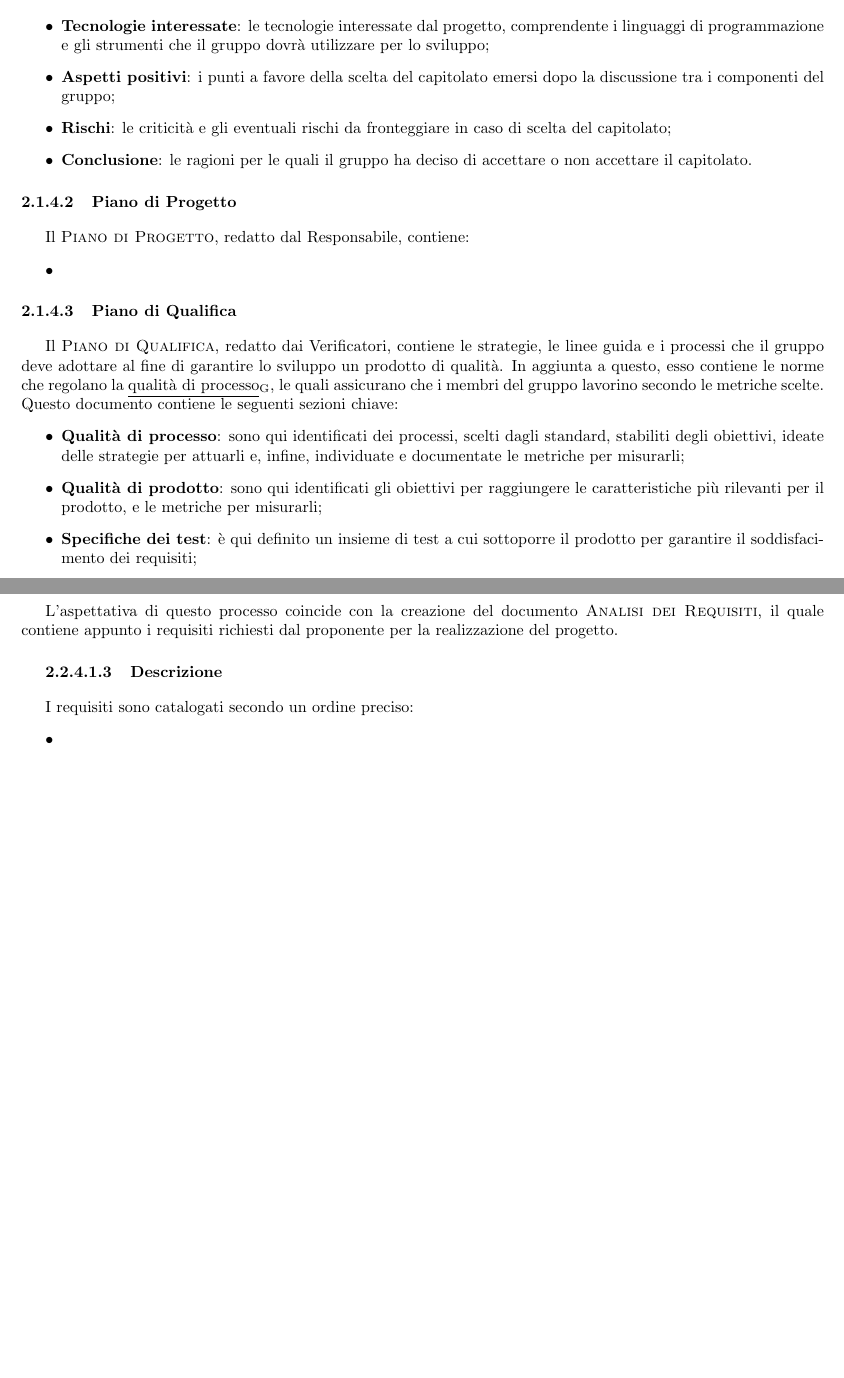
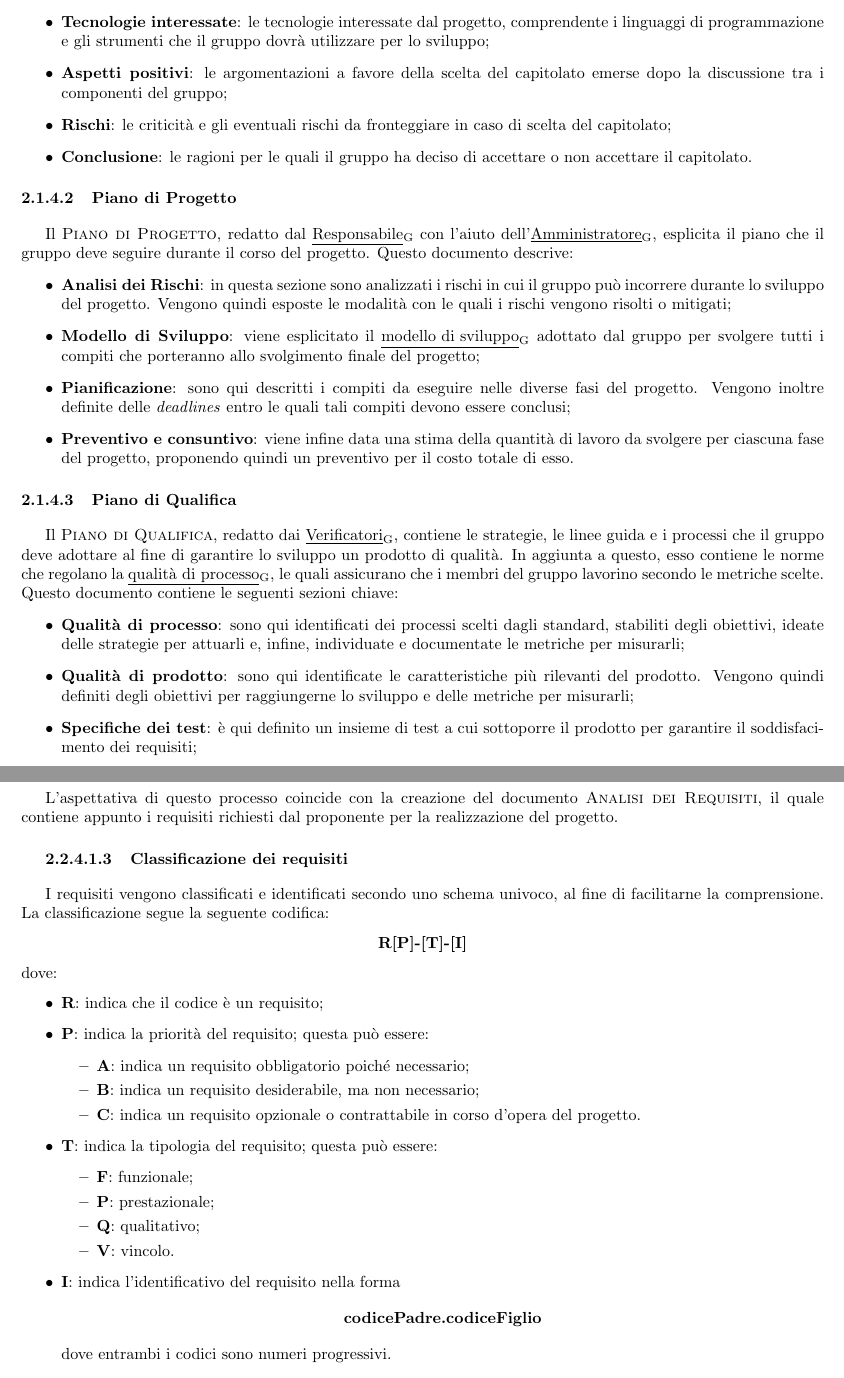
Before and after one commit to sofiabononi/project-docs, a LaTeX document (interni/norme-di-progetto/norme-di-progetto.tex, which reads interni/norme-di-progetto/components/2-processi-primari.tex): two parts of pages 9 and 11 of 33 before the commit and two parts of pages 9 and 11 of 34 after it, joined at a grey line, cut so that both start at the same text, the shorter picture padded with empty space. Compiled offline with pdfLaTeX.

Commit message:
docs: completa 2.1 (glossario incluso)

```diff
--- a/interni/norme-di-progetto/components/2-processi-primari.tex
+++ b/interni/norme-di-progetto/components/2-processi-primari.tex
@@ -36,30 +45,37 @@ Lo \textsc{Studio di Fattibilità}, redatto dagli Analisti, fornisce una breve d
   \item \textbf{Descrizione}: una breve presentazione che introduce le caratteristiche principali del capitolato;
   \item \textbf{Finalità del progetto}: una descrizione dettagliata degli obiettivi e della finalità del prodotto che il capitolato chiede di sviluppare;
   \item \textbf{Tecnologie interessate}: le tecnologie interessate dal progetto, comprendente i linguaggi di programmazione e gli strumenti che il gruppo dovrà utilizzare per lo sviluppo;
-  \item \textbf{Aspetti positivi}: i punti a favore della scelta del capitolato emersi dopo la discussione tra i componenti del gruppo;
+  \item \textbf{Aspetti positivi}: le argomentazioni a favore della scelta del capitolato emerse dopo la discussione tra i componenti del gruppo;
   \item \textbf{Rischi}: le criticità e gli eventuali rischi da fronteggiare in caso di scelta del capitolato;
   \item \textbf{Conclusione}: le ragioni per le quali il gruppo ha deciso di accettare o non accettare il capitolato.
 \end{itemize}
+
 \paragraph{Piano di Progetto}
-Il \textsc{Piano di Progetto}, redatto dal Responsabile, contiene:
+Il \textsc{Piano di Progetto}, redatto dal \glossario{Responsabile} con l'aiuto dell'\glossario{Amministratore}, esplicita il piano che il gruppo deve seguire durante il corso del progetto. Questo documento descrive:
 \begin{itemize}
-  \item %%% IN ATTESA DEL PdP
+  \item \textbf{Analisi dei Rischi}: in questa sezione sono analizzati i rischi in cui il gruppo può incorrere durante lo sviluppo del progetto. Vengono quindi esposte le modalità con le quali i rischi vengono risolti o mitigati;
+  \item \textbf{Modello di Sviluppo}: viene esplicitato il \glossario{modello di sviluppo} adottato dal gruppo per svolgere tutti i compiti che porteranno allo svolgimento finale del progetto;
+  \item \textbf{Pianificazione}: sono qui descritti i compiti da eseguire nelle diverse fasi del progetto. Vengono inoltre definite delle \textit{deadlines} entro le quali tali compiti devono essere conclusi;
+  \item \textbf{Preventivo e consuntivo}: viene infine data una stima della quantità di lavoro da svolgere per ciascuna fase del progetto, proponendo quindi un preventivo per il costo totale di esso.
 \end{itemize}
+
 \paragraph{Piano di Qualifica}
-Il \textsc{Piano di Qualifica}, redatto dai Verificatori, contiene le strategie, le linee guida e i processi che il gruppo deve adottare al fine di garantire lo sviluppo un prodotto di qualità. In aggiunta a questo, esso contiene le norme che regolano la \glossario{qualità di processo}, le quali assicurano che i membri del gruppo lavorino secondo le metriche scelte. \\
+Il \textsc{Piano di Qualifica}, redatto dai \glossario{Verificatori}, contiene le strategie, le linee guida e i processi che il gruppo deve adottare al fine di garantire lo sviluppo un prodotto di qualità. In aggiunta a questo, esso contiene le norme che regolano la \glossario{qualità di processo}, le quali assicurano che i membri del gruppo lavorino secondo le metriche scelte. \\
 Questo documento contiene le seguenti sezioni chiave:
 \begin{itemize}
-  \item \textbf{Qualità di processo}: sono qui identificati dei processi, scelti dagli standard, stabiliti degli obiettivi, ideate delle strategie per attuarli e, infine, individuate e documentate le metriche per misurarli;
-  \item \textbf{Qualità di prodotto}: sono qui identificati gli obiettivi per raggiungere le caratteristiche più rilevanti per il prodotto, e le metriche per misurarli;
+  \item \textbf{Qualità di processo}: sono qui identificati dei processi scelti dagli standard, stabiliti degli obiettivi, ideate delle strategie per attuarli e, infine, individuate e documentate le metriche per misurarli;
+  \item \textbf{Qualità di prodotto}: sono qui identificate le caratteristiche più rilevanti del prodotto. Vengono quindi definiti degli obiettivi per raggiungerne lo sviluppo e delle metriche per misurarli;
   %%% QUESTO È DA AGGIUNGERE NEL PdQ %%%
   \item \textbf{Specifiche dei test}: è qui definito un insieme di test a cui sottoporre il prodotto per garantire il soddisfacimento dei requisiti;
   \item \textbf{Standard di qualità}: vengono qui elencati e descritti gli standard ISO di qualità scelti dal gruppo;
   \item \textbf{Resoconto attività di verifica}: vengono qui resi noti i risultati dei test relativi al periodo di revisione dei documenti e dei requisiti, ottenuti mediante l'utilizzo delle metriche esposte nel documento;
   \item \textbf{Valutazioni per il miglioramento}: questa sezione elenca i problemi riscontrati nel corso del progetto.
 \end{itemize}
+
 Il \textsc{Piano di Qualifica} è un documento destinato ad evolversi ed essere modificato durante la durata del progetto, poiché le metriche e i processi identificati inizialmente possono rivelarsi insufficienti o inadatti al mantenimento della qualità.
 \paragraph{Strumenti}
 Il processo di fornitura viene coadiuvato dall'utilizzo di strumenti software.
+
 \subparagraph{GanttProject}
 GanttProject è un software di \textit{project management} che permette di progettare lo \textit{scheduling} di tasks e organizzare le risorse con l'ausilio di grafici. Questo strumento è stato utilizzato principalmente per costruire i diagrammi di Gantt presenti nel \textsc{Piano di Progetto}.
 
@@ -110,5 +131,30 @@ Lo scopo dell'\textsc{Analisi dei Requisiti}, redatto dagli Analisti, definisce
 \end{itemize}
 \subparagraph{Aspettative}
 L'aspettativa di questo processo coincide con la creazione del documento \textsc{Analisi dei Requisiti}, il quale contiene appunto i requisiti richiesti dal proponente per la realizzazione del progetto.
-\subparagraph{Descrizione}
-I requisiti sono catalogati secondo un ordine preciso:
+\subparagraph{Classificazione dei requisiti}
+I requisiti vengono classificati e identificati secondo uno schema univoco, al fine di facilitarne la comprensione. La classificazione segue la seguente codifica:
+\begin{center}
+  \centering
+  \textbf{R[P]-[T]-[I]}
+\end{center} dove:
+\begin{itemize}
+  \item \textbf{R}: indica che il codice è un requisito;
+  \item \textbf{P}: indica la priorità del requisito; questa può essere:
+  \begin{itemize}
+    \item \textbf{A}: indica un requisito obbligatorio poiché necessario;
+    \item \textbf{B}: indica un requisito desiderabile, ma non necessario;
+    \item \textbf{C}: indica un requisito opzionale o contrattabile in corso d'opera del progetto.
+  \end{itemize}
+  \item \textbf{T}: indica la tipologia del requisito; questa può essere:
+  \begin{itemize}
+    \item \textbf{F}: funzionale;
+    \item \textbf{P}: prestazionale;
+    \item \textbf{Q}: qualitativo;
+    \item \textbf{V}: vincolo.
+  \end{itemize}
+  \item \textbf{I}: indica l'identificativo del requisito nella forma
+  \begin{center}
+    \centering
+    \textbf{codicePadre.codiceFiglio}
+  \end{center} dove entrambi i codici sono numeri progressivi.
+\end{itemize}
```
Also changed, not shown: interni/norme-di-progetto/components/2-processi-primari.tex (47 more changed lines).
